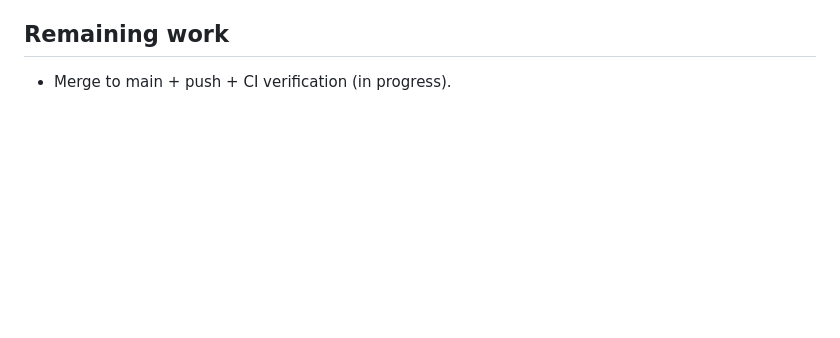
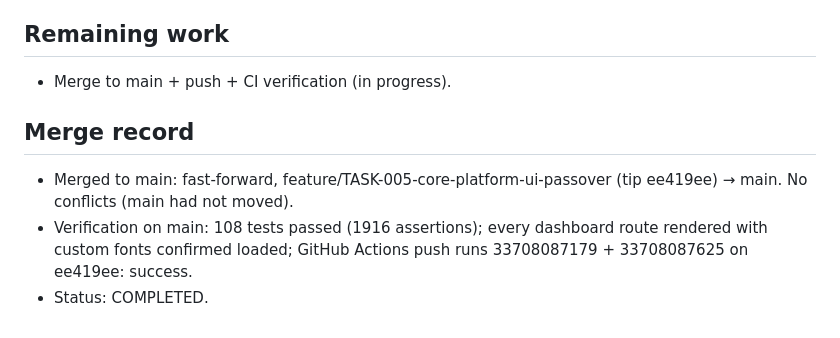
Before and after one commit to Nexusdeveloper902/B2B-Core, a Markdown page: .agent/TASKS/TASK-005-core-platform-ui-passover.md, the part around the change. Rendered like a GitHub page; blank space fills up the shorter version.

```diff
--- a/.agent/TASKS/TASK-005-core-platform-ui-passover.md
+++ b/.agent/TASKS/TASK-005-core-platform-ui-passover.md
@@ -192,3 +192,12 @@ Verification:
 ## Remaining work
 
 - Merge to main + push + CI verification (in progress).
+
+## Merge record
+
+- Merged to main: fast-forward, feature/TASK-005-core-platform-ui-passover
+  (tip ee419ee) → main. No conflicts (main had not moved).
+- Verification on main: 108 tests passed (1916 assertions); every
+  dashboard route rendered with custom fonts confirmed loaded; GitHub
+  Actions push runs 33708087179 + 33708087625 on ee419ee: success.
+- Status: COMPLETED.
```
Also changed, not shown: .agent/RUNS/RUN-2026-09-02-ui-passover-001.md (+13 -0 lines), .agent/STATE/SNAPSHOT-RUN-2026-09-02-ui-passover-001.md (added, +57 -0 lines).
